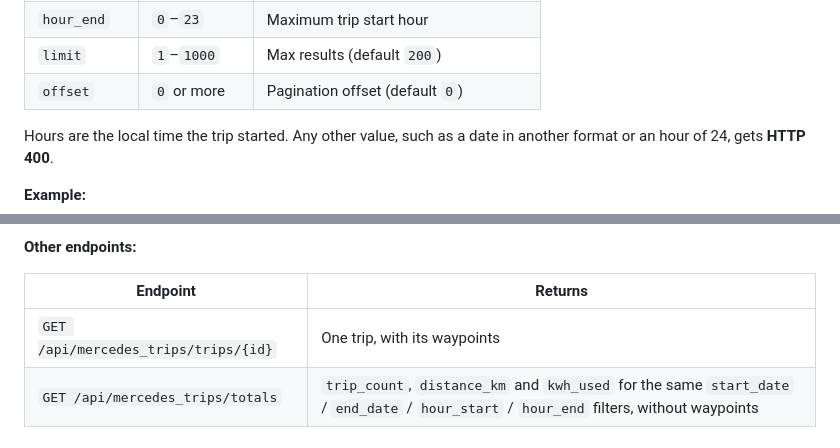
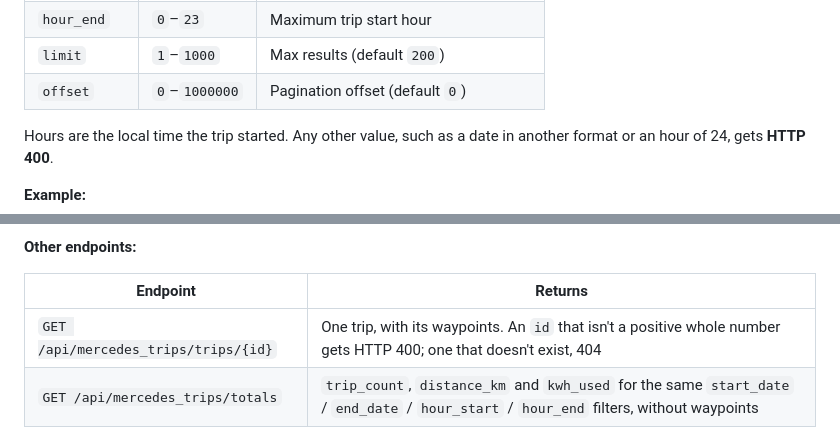
Before and after one commit to dortizesquivel/mercedes-logbook, a Markdown page: README.md, 2 parts joined by grey strips. Rendered like a GitHub page.

Commit message:
README: the API's offset goes up to 1,000,000; invalid trip ids get a 400
Signed-off-by: dortizesquivel <dortizesquivel@gmail.com>

```diff
--- a/README.md
+++ b/README.md
@@ -166,7 +166,7 @@ It needs a signed-in Home Assistant user, but **any** user, not only admins: eve
 | `hour_start` | `0`–`23` | Minimum trip start hour |
 | `hour_end` | `0`–`23` | Maximum trip start hour |
 | `limit` | `1`–`1000` | Max results (default `200`) |
-| `offset` | `0` or more | Pagination offset (default `0`) |
+| `offset` | `0`–`1000000` | Pagination offset (default `0`) |
 
 Hours are the local time the trip started. Any other value, such as a date in another format or an hour of 24, gets **HTTP 400**.
 
@@ -210,7 +210,7 @@ Each trip has every column of the database's `trips` table, so it also has its o
 
 | Endpoint | Returns |
 |---|---|
-| `GET /api/mercedes_trips/trips/{id}` | One trip, with its waypoints |
+| `GET /api/mercedes_trips/trips/{id}` | One trip, with its waypoints. An `id` that isn't a positive whole number gets HTTP 400; one that doesn't exist, 404 |
 | `GET /api/mercedes_trips/totals` | `trip_count`, `distance_km` and `kwh_used` for the same `start_date` / `end_date` / `hour_start` / `hour_end` filters, without waypoints |
 
 ## Database
```
